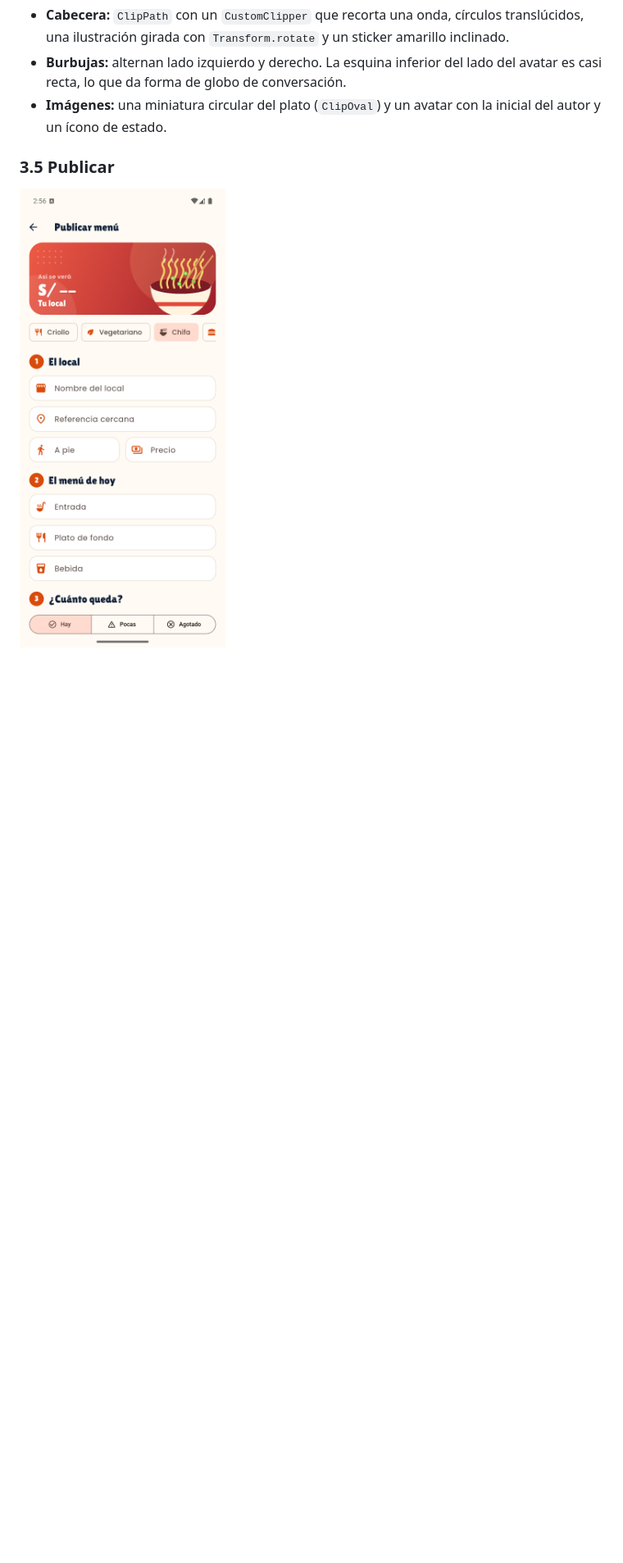
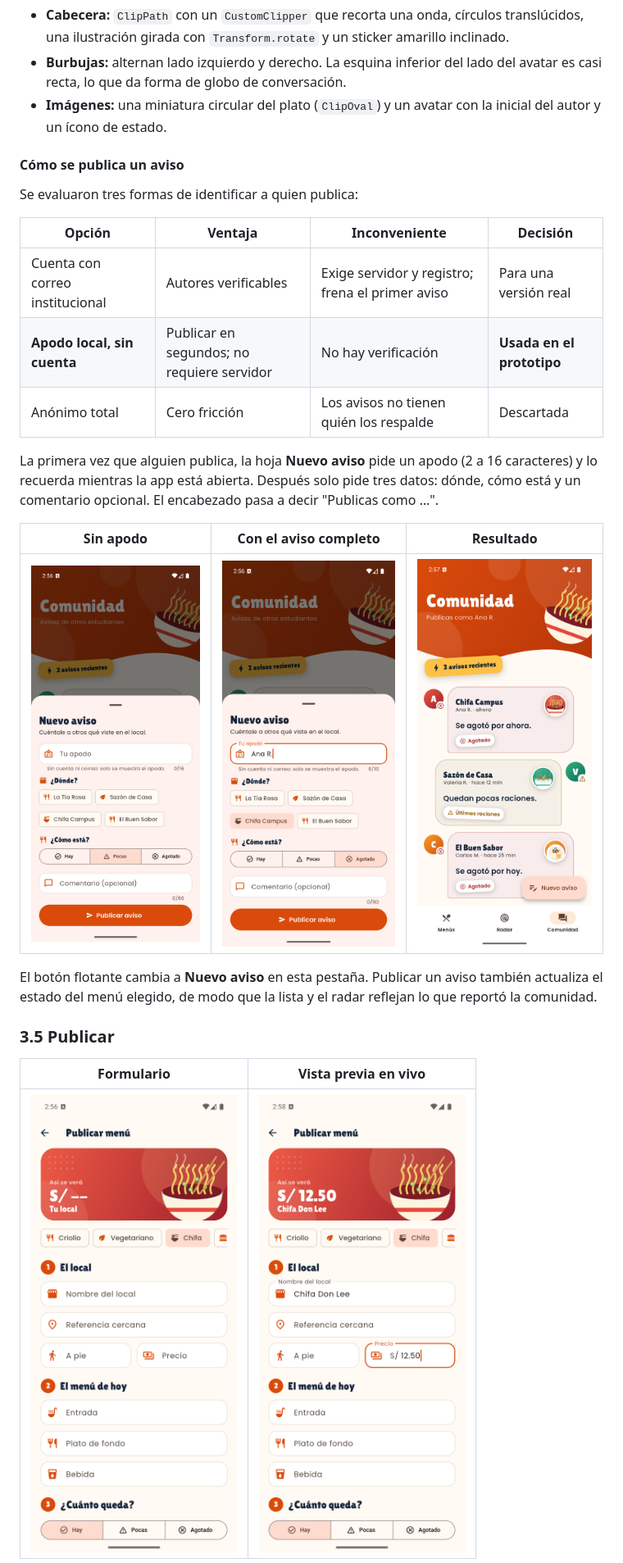
Before and after one commit to JoseGordilloMendoza/menuAppFlutter, a Markdown page: docs/analisis_y_layout.md, the part around one of its changes. Shown at 82% size. Rendered like a GitHub page; blank space fills up the shorter version.

```diff
--- a/docs/analisis_y_layout.md
+++ b/docs/analisis_y_layout.md
@@ -85,7 +85,27 @@ Scaffold
 - **Burbujas:** alternan lado izquierdo y derecho. La esquina inferior del lado del avatar es casi recta, lo que da forma de globo de conversación.
 - **Imágenes:** una miniatura circular del plato (`ClipOval`) y un avatar con la inicial del autor y un ícono de estado.
 
+#### Cómo se publica un aviso
+
+Se evaluaron tres formas de identificar a quien publica:
+
+| Opción | Ventaja | Inconveniente | Decisión |
+|---|---|---|---|
+| Cuenta con correo institucional | Autores verificables | Exige servidor y registro; frena el primer aviso | Para una versión real |
+| **Apodo local, sin cuenta** | Publicar en segundos; no requiere servidor | No hay verificación | **Usada en el prototipo** |
+| Anónimo total | Cero fricción | Los avisos no tienen quién los respalde | Descartada |
+
+La primera vez que alguien publica, la hoja **Nuevo aviso** pide un apodo (2 a 16 caracteres) y lo recuerda mientras la app está abierta. Después solo pide tres datos: dónde, cómo está y un comentario opcional. El encabezado pasa a decir "Publicas como …".
+
+| Sin apodo | Con el aviso completo | Resultado |
+|:---:|:---:|:---:|
+| ![Nuevo aviso](capturas/06_nuevo_aviso.png) | ![Aviso completo](capturas/06b_nuevo_aviso_lleno.png) | ![Aviso publicado](capturas/03b_comunidad_con_aviso.png) |
+
+El botón flotante cambia a **Nuevo aviso** en esta pestaña. Publicar un aviso también actualiza el estado del menú elegido, de modo que la lista y el radar reflejan lo que reportó la comunidad.
+
 ### 3.5 Publicar
 
-![Publicar](capturas/05_publicar.png)
+| Formulario | Vista previa en vivo |
+|:---:|:---:|
+| ![Publicar](capturas/05_publicar.png) | ![Publicar con datos](capturas/05b_publicar_vista_previa.png) |
 
```
Also changed, not shown: other parts of docs/analisis_y_layout.md (+30 -5 lines).
